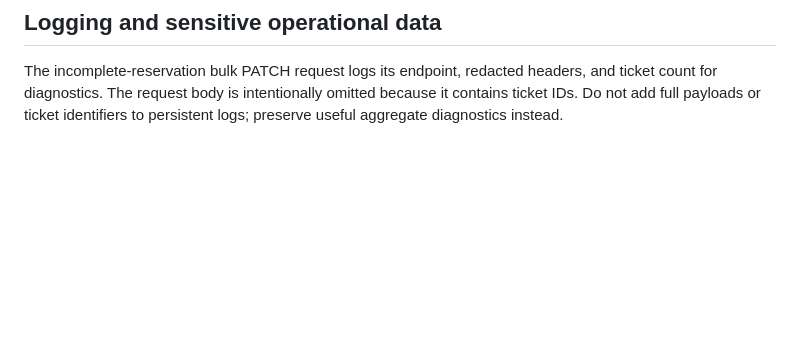
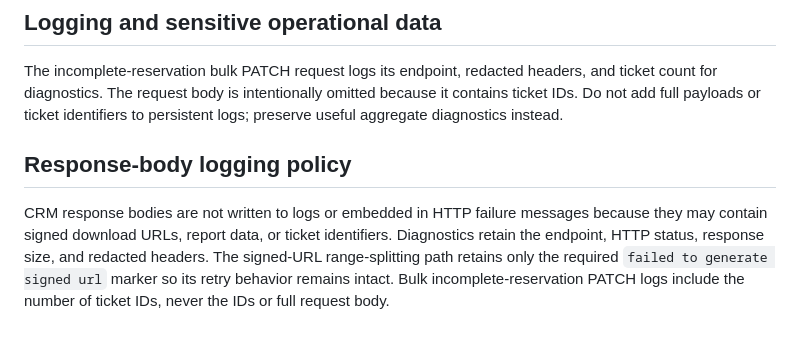
Before and after one commit to Mahmoudiismail/crm, a Markdown page: md/FETCHER.md, the part around the change. Drawn GitHub-style; blank space fills up the shorter version.

Commit message:
docs(fetcher): document response payload logging policy

```diff
--- a/md/FETCHER.md
+++ b/md/FETCHER.md
@@ -124,3 +124,7 @@ To minimize performance overhead from reference counting when setting up many as
 ## Logging and sensitive operational data
 
 The incomplete-reservation bulk PATCH request logs its endpoint, redacted headers, and ticket count for diagnostics. The request body is intentionally omitted because it contains ticket IDs. Do not add full payloads or ticket identifiers to persistent logs; preserve useful aggregate diagnostics instead.
+
+## Response-body logging policy
+
+CRM response bodies are not written to logs or embedded in HTTP failure messages because they may contain signed download URLs, report data, or ticket identifiers. Diagnostics retain the endpoint, HTTP status, response size, and redacted headers. The signed-URL range-splitting path retains only the required `failed to generate signed url` marker so its retry behavior remains intact. Bulk incomplete-reservation PATCH logs include the number of ticket IDs, never the IDs or full request body.
```
